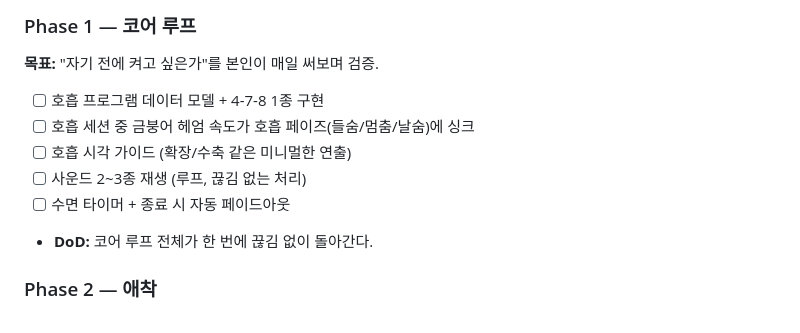
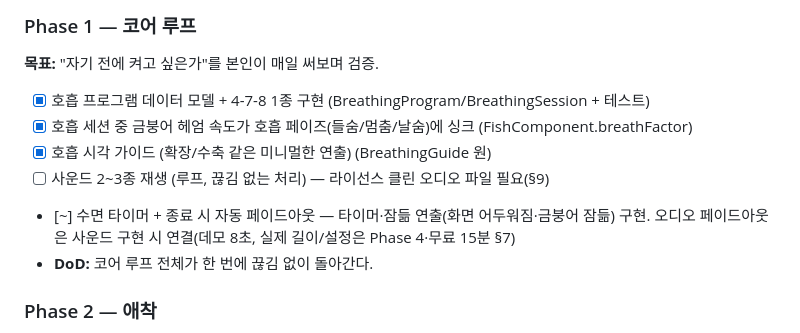
Before and after one commit to nwewave32/seagoldjelly, a Markdown page: CLAUDE.md, the part around the change. Drawn GitHub-style.

```diff
--- a/CLAUDE.md
+++ b/CLAUDE.md
@@ -146,11 +146,11 @@ class EmotionProfile {
 
 ### Phase 1 — 코어 루프
 **목표:** "자기 전에 켜고 싶은가"를 본인이 매일 써보며 검증.
-- [ ] 호흡 프로그램 데이터 모델 + 4-7-8 1종 구현
-- [ ] 호흡 세션 중 금붕어 헤엄 속도가 호흡 페이즈(들숨/멈춤/날숨)에 싱크
-- [ ] 호흡 시각 가이드 (확장/수축 같은 미니멀한 연출)
-- [ ] 사운드 2~3종 재생 (루프, 끊김 없는 처리)
-- [ ] 수면 타이머 + 종료 시 자동 페이드아웃
+- [x] 호흡 프로그램 데이터 모델 + 4-7-8 1종 구현 (BreathingProgram/BreathingSession + 테스트)
+- [x] 호흡 세션 중 금붕어 헤엄 속도가 호흡 페이즈(들숨/멈춤/날숨)에 싱크 (FishComponent.breathFactor)
+- [x] 호흡 시각 가이드 (확장/수축 같은 미니멀한 연출) (BreathingGuide 원)
+- [ ] 사운드 2~3종 재생 (루프, 끊김 없는 처리) — 라이선스 클린 오디오 파일 필요(§9)
+- [~] 수면 타이머 + 종료 시 자동 페이드아웃 — 타이머·잠듦 연출(화면 어두워짐·금붕어 잠듦) 구현. 오디오 페이드아웃은 사운드 구현 시 연결(데모 8초, 실제 길이/설정은 Phase 4·무료 15분 §7)
 - **DoD:** 코어 루프 전체가 한 번에 끊김 없이 돌아간다.
 
 ### Phase 2 — 애착
```
Also changed, not shown: docs/issues/phase-1.md (added, +79 -0 lines).
